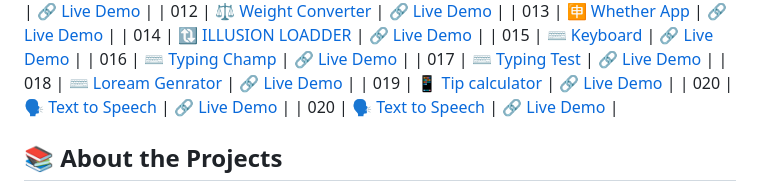
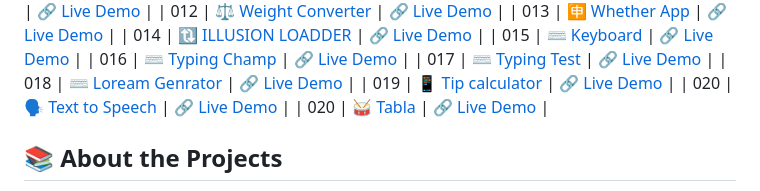
Before and after one commit to MustafaPinjari/HTML-PROJECTS, a Markdown page: Readme.md, the part around the change. Drawn GitHub-style.

```diff
--- a/Readme.md
+++ b/Readme.md
@@ -27,7 +27,7 @@ Explore each project individually and view live demos to see them in action:
 | 018 | [⌨️ Loream Genrator](https://github.com/MustafaPinjari/HTML-PROJECTS/tree/main/loremipsum-generator) | [🔗 Live Demo](https://type-master-by-mustafa.netlify.app/)  |
 | 019 | [📱 Tip calculator](https://github.com/MustafaPinjari/HTML-PROJECTS/tree/main/Tip%20Calculator) | [🔗 Live Demo](https://tip-calci-by-mustafa.netlify.app/)  |
 | 020 | [🗣️ Text to Speech](https://github.com/MustafaPinjari/HTML-PROJECTS/tree/main/text%20to%20speech) | [🔗 Live Demo](https://text-to-speech-by-mustafa.netlify.app/)  |
-| 020 | [🗣️ Text to Speech](https://github.com/MustafaPinjari/HTML-PROJECTS/tree/main/tabla) | [🔗 Live Demo](https://tabla-by-mustafa.netlify.app/)  |
+| 020 | [🥁 Tabla](https://github.com/MustafaPinjari/HTML-PROJECTS/tree/main/tabla) | [🔗 Live Demo](https://tabla-by-mustafa.netlify.app/)  |
 
 
 
```
